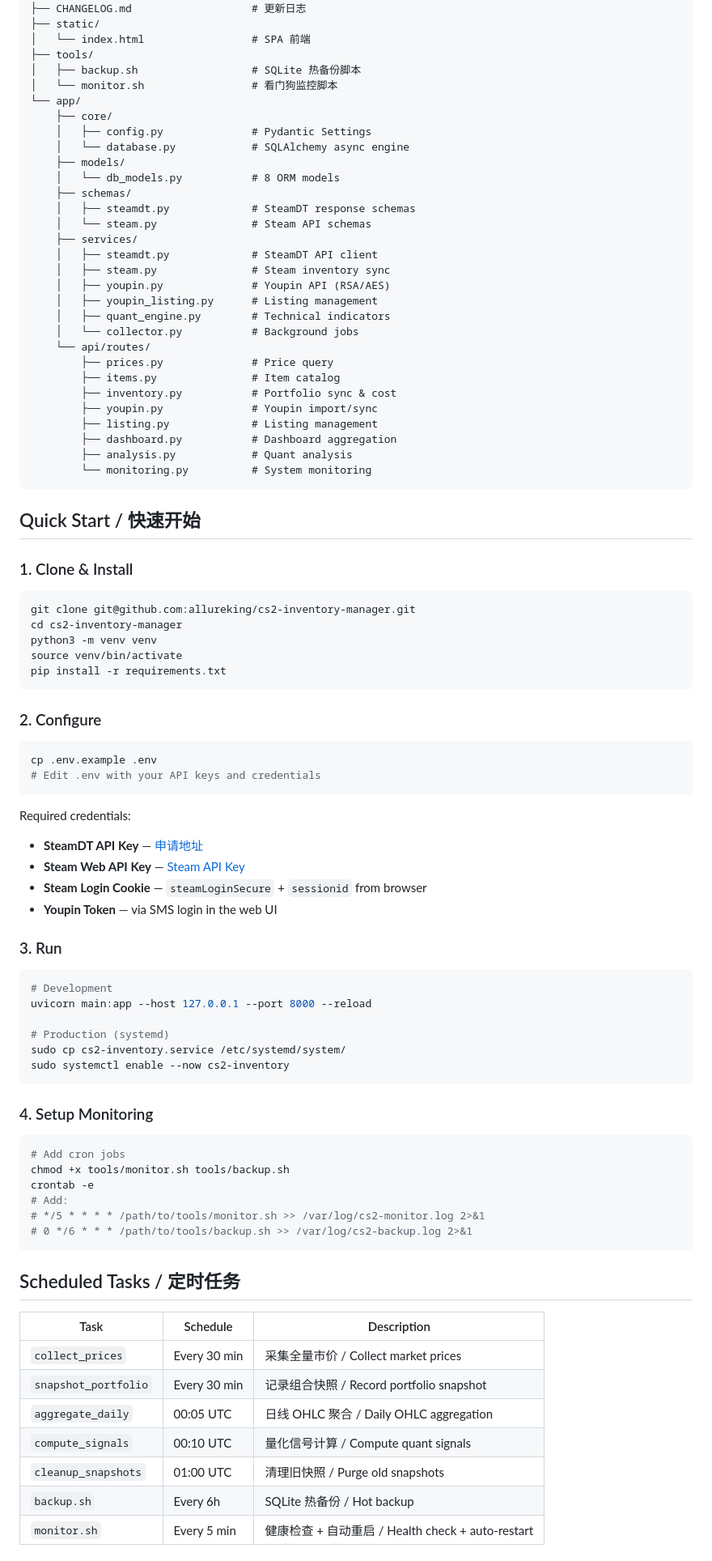
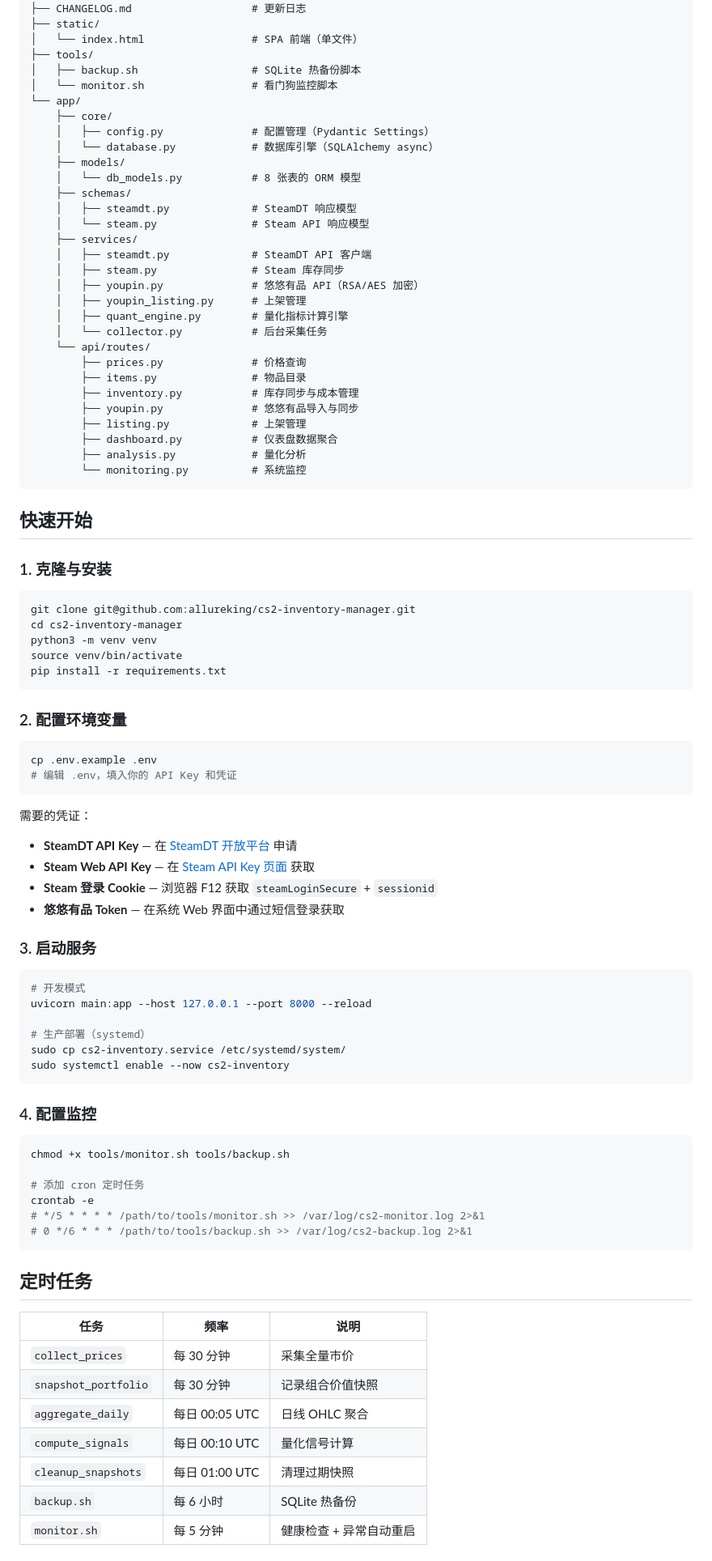
Before and after one commit to allureking/cs2-inventory-manager, a Markdown page: README.md, the part around one of its changes. Shown at 81% size. Drawn GitHub-style.

Commit message:
docs: rewrite README with consistent Chinese style, remove MIT license

````diff
--- a/README.md
+++ b/README.md
@@ -68,40 +66,40 @@ cs2-inventory-manager/
 ├── .env.example                   # 环境变量模板
 ├── CHANGELOG.md                   # 更新日志
 ├── static/
-│   └── index.html                 # SPA 前端
+│   └── index.html                 # SPA 前端（单文件）
 ├── tools/
 │   ├── backup.sh                  # SQLite 热备份脚本
 │   └── monitor.sh                 # 看门狗监控脚本
 └── app/
     ├── core/
-    │   ├── config.py              # Pydantic Settings
-    │   └── database.py            # SQLAlchemy async engine
+    │   ├── config.py              # 配置管理（Pydantic Settings）
+    │   └── database.py            # 数据库引擎（SQLAlchemy async）
     ├── models/
-    │   └── db_models.py           # 8 ORM models
+    │   └── db_models.py           # 8 张表的 ORM 模型
     ├── schemas/
-    │   ├── steamdt.py             # SteamDT response schemas
-    │   └── steam.py               # Steam API schemas
+    │   ├── steamdt.py             # SteamDT 响应模型
+    │   └── steam.py               # Steam API 响应模型
     ├── services/
-    │   ├── steamdt.py             # SteamDT API client
-    │   ├── steam.py               # Steam inventory sync
-    │   ├── youpin.py              # Youpin API (RSA/AES)
-    │   ├── youpin_listing.py      # Listing management
-    │   ├── quant_engine.py        # Technical indicators
-    │   └── collector.py           # Background jobs
+    │   ├── steamdt.py             # SteamDT API 客户端
+    │   ├── steam.py               # Steam 库存同步
+    │   ├── youpin.py              # 悠悠有品 API（RSA/AES 加密）
+    │   ├── youpin_listing.py      # 上架管理
+    │   ├── quant_engine.py        # 量化指标计算引擎
+    │   └── collector.py           # 后台采集任务
     └── api/routes/
-        ├── prices.py              # Price query
-        ├── items.py               # Item catalog
-        ├── inventory.py           # Portfolio sync & cost
-        ├── youpin.py              # Youpin import/sync
-        ├── listing.py             # Listing management
-        ├── dashboard.py           # Dashboard aggregation
-        ├── analysis.py            # Quant analysis
-        └── monitoring.py          # System monitoring
+        ├── prices.py              # 价格查询
+        ├── items.py               # 物品目录
+        ├── inventory.py           # 库存同步与成本管理
+        ├── youpin.py              # 悠悠有品导入与同步
+        ├── listing.py             # 上架管理
+        ├── dashboard.py           # 仪表盘数据聚合
+        ├── analysis.py            # 量化分析
+        └── monitoring.py          # 系统监控
 ```
 
-## Quick Start / 快速开始
+## 快速开始
 
-### 1. Clone & Install
+### 1. 克隆与安装
 
 ```bash
 git clone git@github.com:allureking/cs2-inventory-manager.git
@@ -111,50 +109,50 @@ source venv/bin/activate
 pip install -r requirements.txt
 ```
 
-### 2. Configure
+### 2. 配置环境变量
 
 ```bash
 cp .env.example .env
-# Edit .env with your API keys and credentials
+# 编辑 .env，填入你的 API Key 和凭证
 ```
 
-Required credentials:
-- **SteamDT API Key** — [申请地址](https://doc.steamdt.com)
-- **Steam Web API Key** — [Steam API Key](https://steamcommunity.com/dev/apikey)
-- **Steam Login Cookie** — `steamLoginSecure` + `sessionid` from browser
-- **Youpin Token** — via SMS login in the web UI
+需要的凭证：
+- **SteamDT API Key** — 在 [SteamDT 开放平台](https://doc.steamdt.com) 申请
+- **Steam Web API Key** — 在 [Steam API Key 页面](https://steamcommunity.com/dev/apikey) 获取
+- **Steam 登录 Cookie** — 浏览器 F12 获取 `steamLoginSecure` + `sessionid`
+- **悠悠有品 Token** — 在系统 Web 界面中通过短信登录获取
 
-### 3. Run
+### 3. 启动服务
 
 ```bash
-# Development
+# 开发模式
 uvicorn main:app --host 127.0.0.1 --port 8000 --reload
 
-# Production (systemd)
+# 生产部署（systemd）
 sudo cp cs2-inventory.service /etc/systemd/system/
 sudo systemctl enable --now cs2-inventory
 ```
 
-### 4. Setup Monitoring
+### 4. 配置监控
 
 ```bash
-# Add cron jobs
 chmod +x tools/monitor.sh tools/backup.sh
+
+# 添加 cron 定时任务
 crontab -e
-# Add:
 # */5 * * * * /path/to/tools/monitor.sh >> /var/log/cs2-monitor.log 2>&1
 # 0 */6 * * * /path/to/tools/backup.sh >> /var/log/cs2-backup.log 2>&1
 ```
 
-## Scheduled Tasks / 定时任务
+## 定时任务
 
-| Task | Schedule | Description |
-|------|----------|-------------|
-| `collect_prices` | Every 30 min | 采集全量市价 / Collect market prices |
-| `snapshot_portfolio` | Every 30 min | 记录组合快照 / Record portfolio snapshot |
-| `aggregate_daily` | 00:05 UTC | 日线 OHLC 聚合 / Daily OHLC aggregation |
-| `compute_signals` | 00:10 UTC | 量化信号计算 / Compute quant signals |
-| `cleanup_snapshots` | 01:00 UTC | 清理旧快照 / Purge old snapshots |
-| `backup.sh` | Every 6h | SQLite 热备份 / Hot backup |
-| `monitor.sh` | Every 5 min | 健康检查 + 自动重启 / Health check + auto-restart |
+| 任务 | 频率 | 说明 |
+|------|------|------|
+| `collect_prices` | 每 30 分钟 | 采集全量市价 |
+| `snapshot_portfolio` | 每 30 分钟 | 记录组合价值快照 |
+| `aggregate_daily` | 每日 00:05 UTC | 日线 OHLC 聚合 |
+| `compute_signals` | 每日 00:10 UTC | 量化信号计算 |
+| `cleanup_snapshots` | 每日 01:00 UTC | 清理过期快照 |
+| `backup.sh` | 每 6 小时 | SQLite 热备份 |
+| `monitor.sh` | 每 5 分钟 | 健康检查 + 异常自动重启 |
 
````
Also changed, not shown: other parts of README.md (+45 -51 lines).
